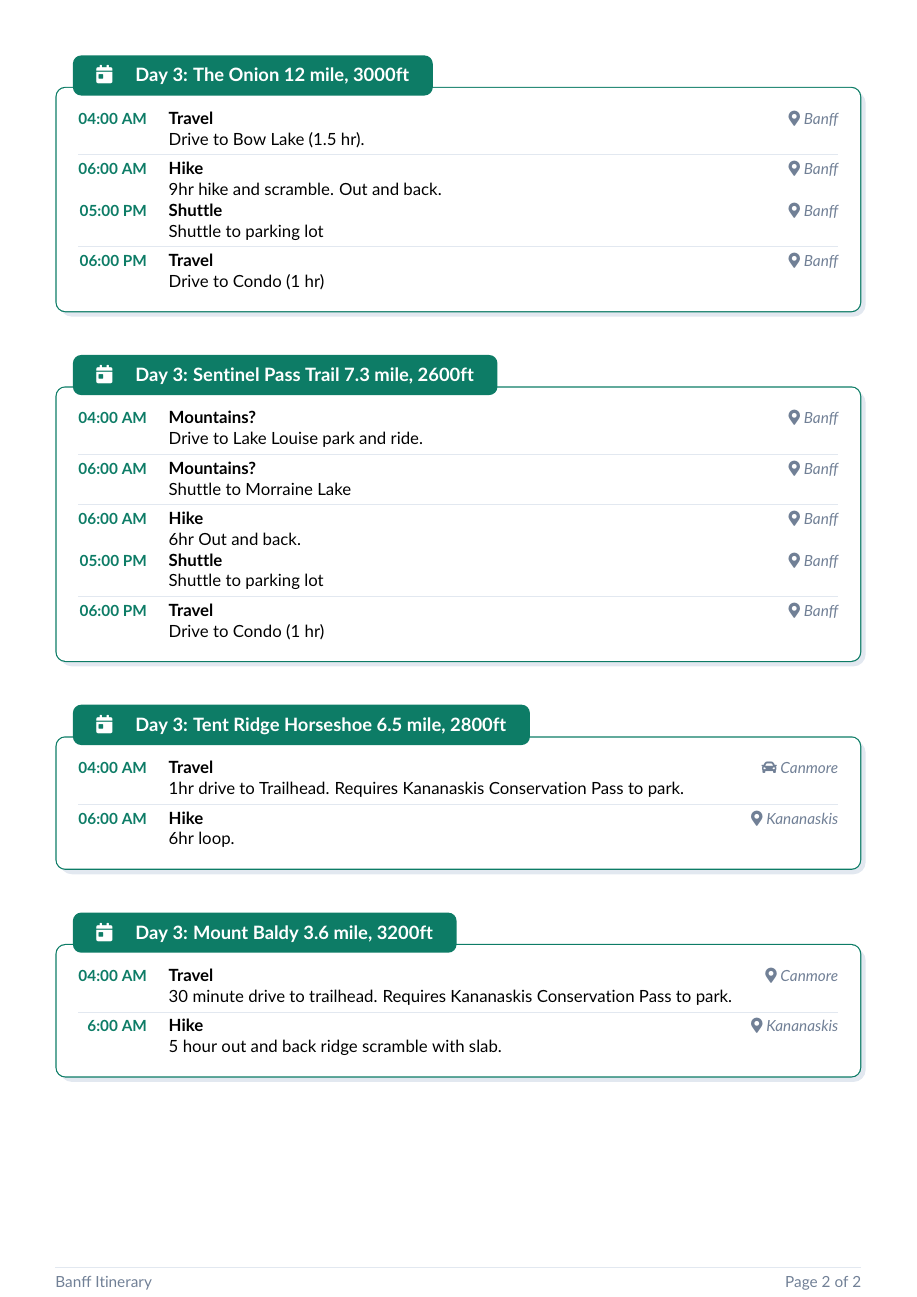
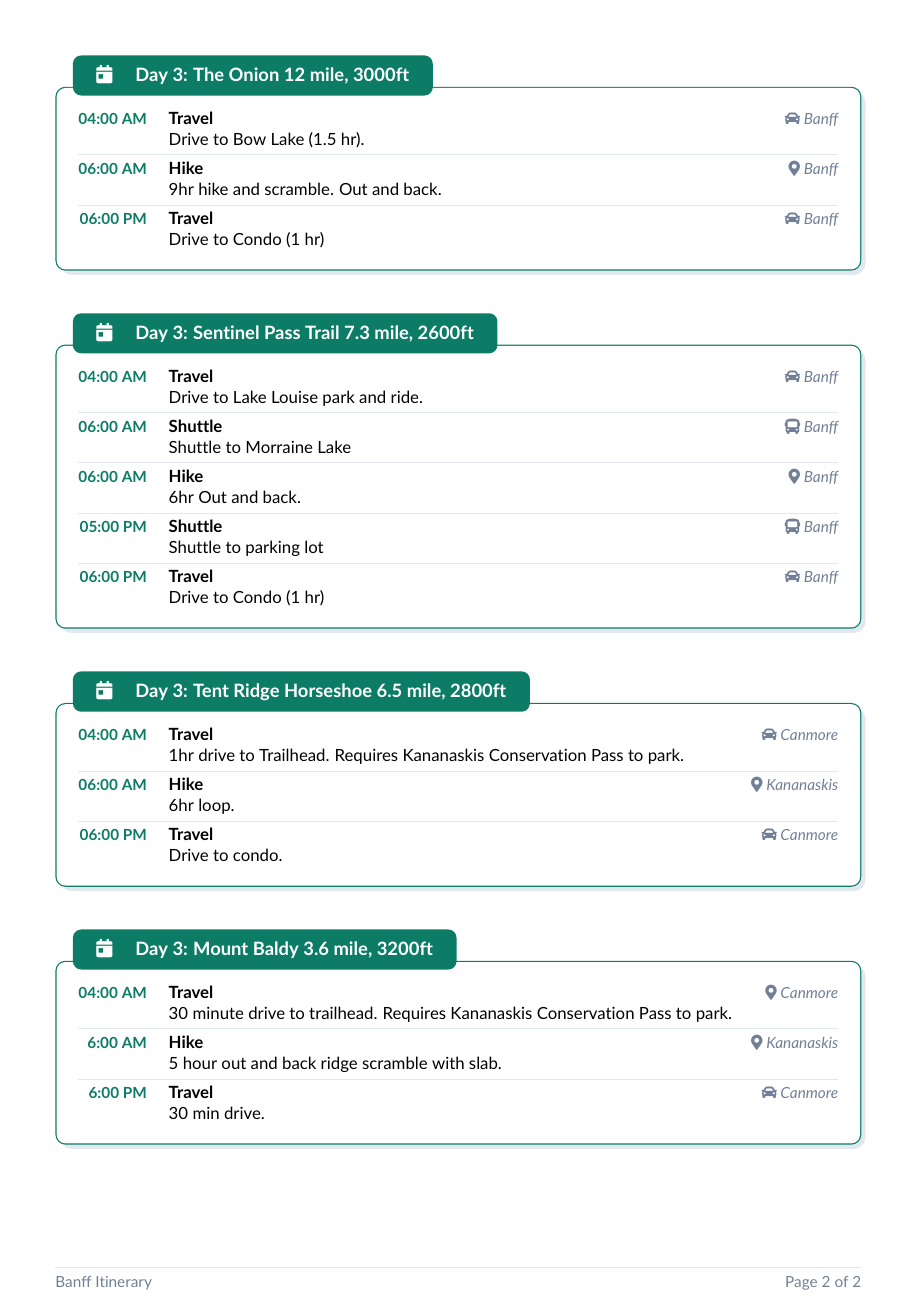
Before and after one commit to Beakerboy/Travel-Itinerary, a LaTeX document (src/docs/Banff.tex): page 2 of 3. Compiled offline with pdfLaTeX.

Commit message:
Update Banff.tex

```diff
--- a/src/docs/Banff.tex
+++ b/src/docs/Banff.tex
@@ -257,16 +258,14 @@
         >{\raggedright\arraybackslash}X
         @{}
     }
-        04:00 AM & \textbf{Travel} \hfill \textit{\small\color{lighttext}\faIcon{map-marker-alt}\ Banff} \\
+        04:00 AM & \textbf{Travel} \hfill \textit{\small\color{lighttext}\faIcon{car}\ Banff} \\
                   & Drive to Bow Lake (1.5 hr). \\
         \midrule
         06:00 AM & \textbf{Hike} \hfill
 \textit{\small\color{lighttext}\faIcon{map-marker-alt}\ Banff} \\
                   & 9hr hike and scramble. Out and back. \\
-        05:00 PM & \textbf{Shuttle} \hfill \textit{\small\color{lighttext}\faIcon{map-marker-alt}\ Banff} \\
-                  & Shuttle to parking lot \\
         \midrule
-        06:00 PM & \textbf{Travel} \hfill \textit{\small\color{lighttext}\faIcon{map-marker-alt}\ Banff} \\
+        06:00 PM & \textbf{Travel} \hfill \textit{\small\color{lighttext}\faIcon{car}\ Banff} \\
                   & Drive to Condo (1 hr) \\
     \end{tabularx}
 \end{daycard}
@@ -281,19 +280,20 @@
         >{\raggedright\arraybackslash}X
         @{}
     }
-        04:00 AM & \textbf{Mountains?} \hfill \textit{\small\color{lighttext}\faIcon{map-marker-alt}\ Banff} \\
+        04:00 AM & \textbf{Travel} \hfill \textit{\small\color{lighttext}\faIcon{car}\ Banff} \\
                   & Drive to Lake Louise park and ride. \\
         \midrule
-        06:00 AM & \textbf{Mountains?} \hfill \textit{\small\color{lighttext}\faIcon{map-marker-alt}\ Banff} \\
+        06:00 AM & \textbf{Shuttle} \hfill \textit{\small\color{lighttext}\faIcon{bus}\ Banff} \\
                   & Shuttle to Morraine Lake \\
         \midrule
         06:00 AM & \textbf{Hike} \hfill
 \textit{\small\color{lighttext}\faIcon{map-marker-alt}\ Banff} \\
                   & 6hr Out and back. \\
-        05:00 PM & \textbf{Shuttle} \hfill \textit{\small\color{lighttext}\faIcon{map-marker-alt}\ Banff} \\
+        \midrule
+        05:00 PM & \textbf{Shuttle} \hfill \textit{\small\color{lighttext}\faIcon{bus}\ Banff} \\
                   & Shuttle to parking lot \\
         \midrule
-        06:00 PM & \textbf{Travel} \hfill \textit{\small\color{lighttext}\faIcon{map-marker-alt}\ Banff} \\
+        06:00 PM & \textbf{Travel} \hfill \textit{\small\color{lighttext}\faIcon{car}\ Banff} \\
                   & Drive to Condo (1 hr) \\
     \end{tabularx}
 \end{daycard}
@@ -314,6 +314,10 @@
         06:00 AM & \textbf{Hike} \hfill
 \textit{\small\color{lighttext}\faIcon{map-marker-alt}\ Kananaskis} \\
                   & 6hr loop. \\
+        \midrule
+        06:00 PM & \textbf{Travel} \hfill
+\textit{\small\color{lighttext}\faIcon{car}\ Canmore} \\
+                  & Drive to condo. \\
     \end{tabularx}
 \end{daycard}
 
@@ -332,6 +336,9 @@
         \midrule
         6:00 AM & \textbf{Hike} \hfill \textit{\small\color{lighttext}\faIcon{map-marker-alt}\ Kananaskis} \\
                   & 5 hour out and back ridge scramble with slab. \\
+        \midrule
+        6:00 PM & \textbf{Travel} \hfill \textit{\small\color{lighttext}\faIcon{car}\ Canmore} \\
+                  & 30 min drive. \\
     \end{tabularx}
 \end{daycard}
 
@@ -363,14 +373,17 @@
         >{\raggedright\arraybackslash}X
         @{}
     }
-        04:00 AM & \textbf{Mountains?} \hfill \textit{\small\color{lighttext}\faIcon{map-marker-alt}\ Banff} \\
-                  & Drive to Lake Louise \\
+        04:00 AM & \textbf{Travel} \hfill \textit{\small\color{lighttext}\faIcon{car}\ Banff} \\
+                  & Drive to Lake Louise park and ride. \\
         \midrule
-        06:00 AM & \textbf{Mountains?} \hfill \textit{\small\color{lighttext}\faIcon{map-marker-alt}\ Banff} \\
+        06:00 AM & \textbf{Shuttle} \hfill \textit{\small\color{lighttext}\faIcon{bus}\ Banff} \\
                   & Shuttle to Morraine Lake \\
         \midrule
         06:00 AM & \textbf{Hike} \hfill \textit{\small\color{lighttext}\faIcon{map-marker-alt}\ Banff} \\
                   & 3 hr scree scramble\\
+        \midrule
+        06:00 AM & \textbf{Shuttle} \hfill \textit{\small\color{lighttext}\faIcon{bus}\ Banff} \\
+                  & Shuttle to parking lot. \\
         \midrule
         5:30 PM & \textbf{Drive to Calgary} \hfill \textit{\small\color{lighttext}\faIcon{car}\ Calgary} \\
                   & Drive to airport hotel, 2.5hr. Return car? \\
```
Also changed, not shown: src/docs/Banff.tex (14 more changed lines).
